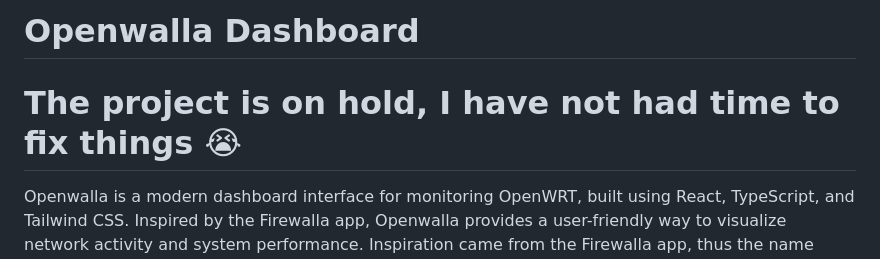
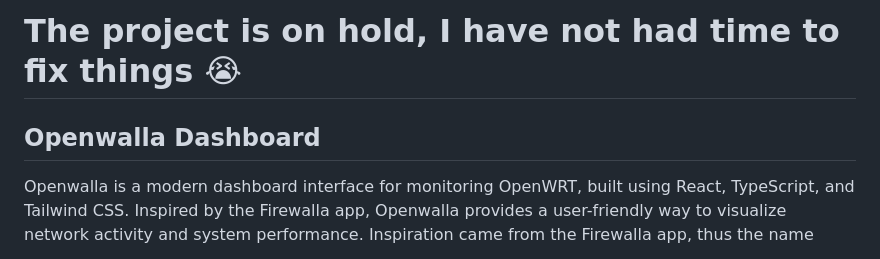
Before and after one commit to benisai/Openwalla, a Markdown page: README.md, the part around the change. GitHub-like rendering.

```diff
--- a/README.md
+++ b/README.md
@@ -1,6 +1,6 @@
-# Openwalla Dashboard
+# The project is on hold, I have not had time to fix things 😭
 
-# The project is on hold, I have not had time to fix things 😭
+## Openwalla Dashboard
 
 Openwalla is a modern dashboard interface for monitoring OpenWRT, built using React, TypeScript, and Tailwind CSS. Inspired by the Firewalla app, Openwalla provides a user-friendly way to visualize network activity and system performance. Inspiration came from the Firewalla app, thus the name 'Openwalla'.
 
```
